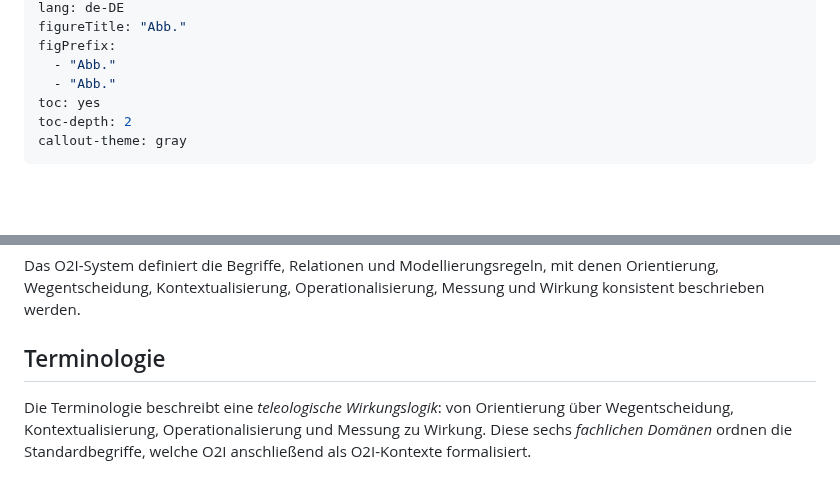
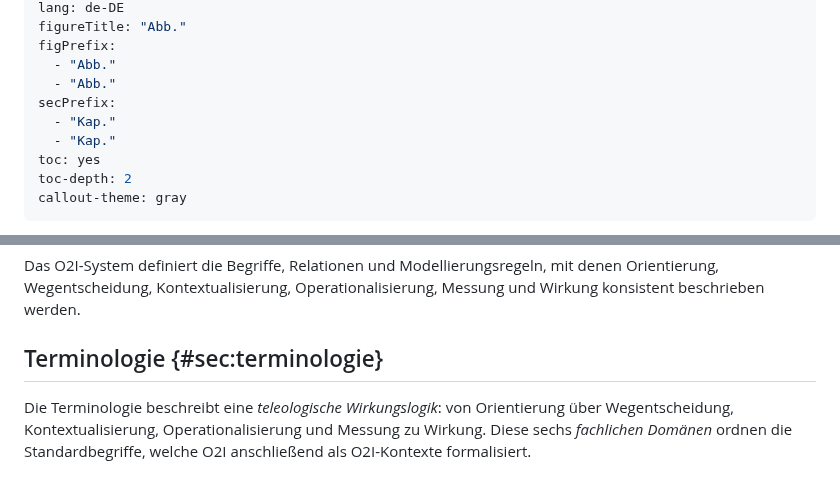
Before and after one commit to normenmueller/o2i, a Markdown page: o2i.md, 2 parts joined by grey strips. Drawn GitHub-style; blank space fills up the shorter version.

```diff
--- a/o2i.md
+++ b/o2i.md
@@ -10,6 +10,9 @@ figureTitle: "Abb."
 figPrefix:
   - "Abb."
   - "Abb."
+secPrefix:
+  - "Kap."
+  - "Kap."
 toc: yes
 toc-depth: 2
 callout-theme: gray
@@ -81,7 +84,7 @@ Eine Definition wird nicht bloß behauptet. Sie wird nur verwendet, wenn sie ent
 
 Das O2I-System definiert die Begriffe, Relationen und Modellierungsregeln, mit denen Orientierung, Wegentscheidung, Kontextualisierung, Operationalisierung, Messung und Wirkung konsistent beschrieben werden.
 
-## Terminologie
+## Terminologie {#sec:terminologie}
 
 Die Terminologie beschreibt eine *teleologische Wirkungslogik*: von Orientierung über Wegentscheidung, Kontextualisierung, Operationalisierung und Messung zu Wirkung. Diese sechs *fachlichen Domänen* ordnen die Standardbegriffe, welche O2I anschließend als O2I-Kontexte formalisiert.<!-- ED: approved -->
 
```
Also changed, not shown: other parts of o2i.md (+50 -12 lines).
